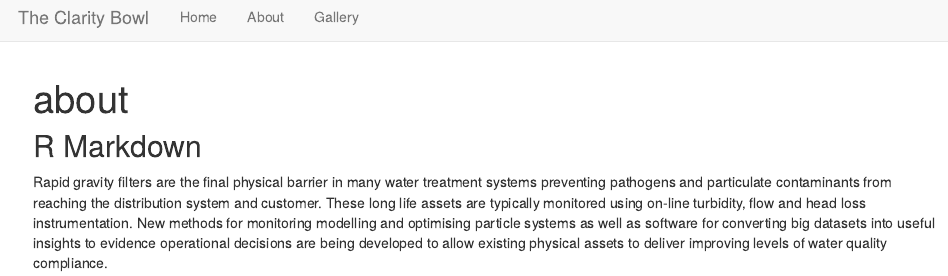
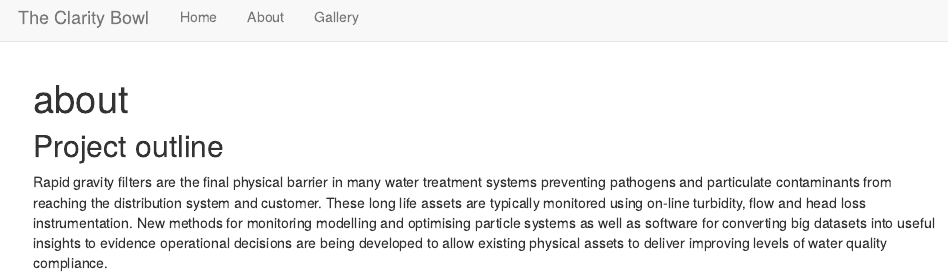
Before and after one commit to APU2/APU2.github.io, an R Markdown document (about.Rmd): the page in a window 1100 px wide, from its top. Rendered offline with R 4.5, knitr and Pandoc, with nearby package versions.

Commit message:
quickchange

````diff
--- a/about.Rmd
+++ b/about.Rmd
@@ -6,7 +6,7 @@ title: "about"
 knitr::opts_chunk$set(echo = TRUE)
 ```
 
-## R Markdown
+## Project outline
 
 Rapid gravity filters are the final physical barrier in many water treatment systems
 preventing pathogens and particulate contaminants from reaching the distribution
````
Also changed, not shown: about.html.
